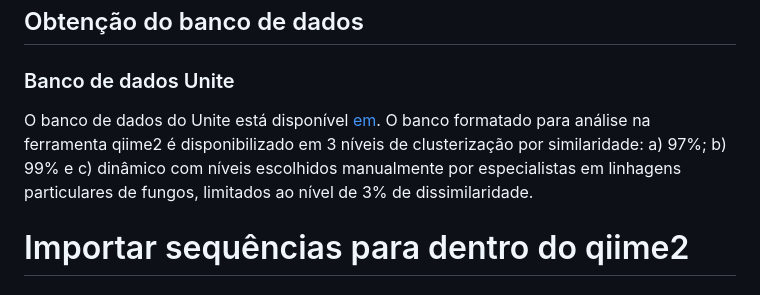
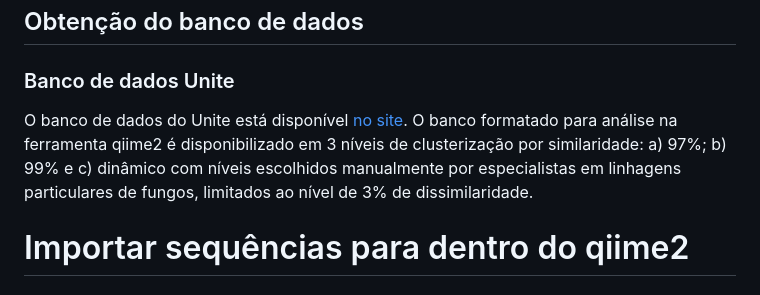
Before and after one commit to fabio-marcelo/ITS_dada2_ionTorrent, a Markdown page: README.md, the part around the change. Drawn GitHub-style.

Commit message:
adequacy of the text

```diff
--- a/README.md
+++ b/README.md
@@ -12,9 +12,11 @@ Este repositório demonstra como analisar dados de metagenômica para ITS (inter
 # Banco de dados
 ## Obtenção do banco de dados
 ### Banco de dados Unite
-O banco de dados do Unite está disponível [em](https://unite.ut.ee/repository.php#qiime). O banco formatado para análise na ferramenta qiime2
+O banco de dados do Unite está disponível [no site](https://unite.ut.ee/repository.php#qiime). O banco formatado para análise na ferramenta qiime2
 é disponibilizado em 3 níveis de clusterização por similaridade: a) 97%; b) 99% e c) dinâmico com níveis escolhidos manualmente por especialistas
 em linhagens particulares de fungos, limitados ao nível de 3% de dissimilaridade.
+
+
 
 
 # Importar sequências para dentro do qiime2
```
